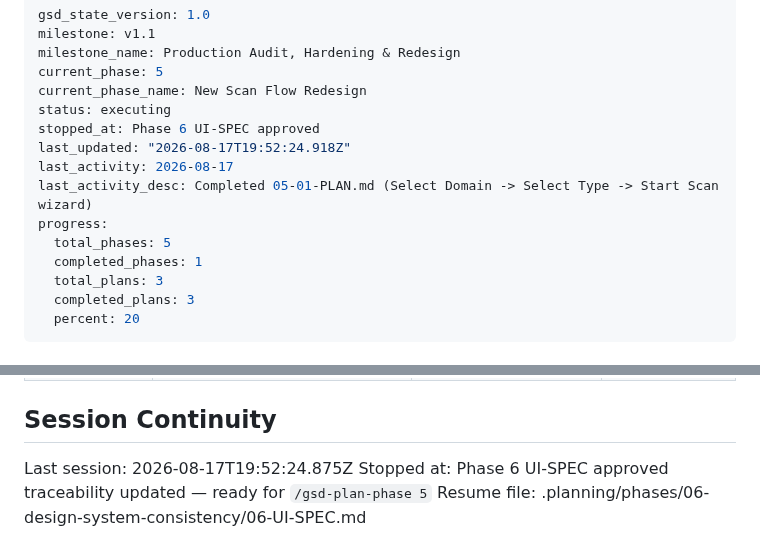
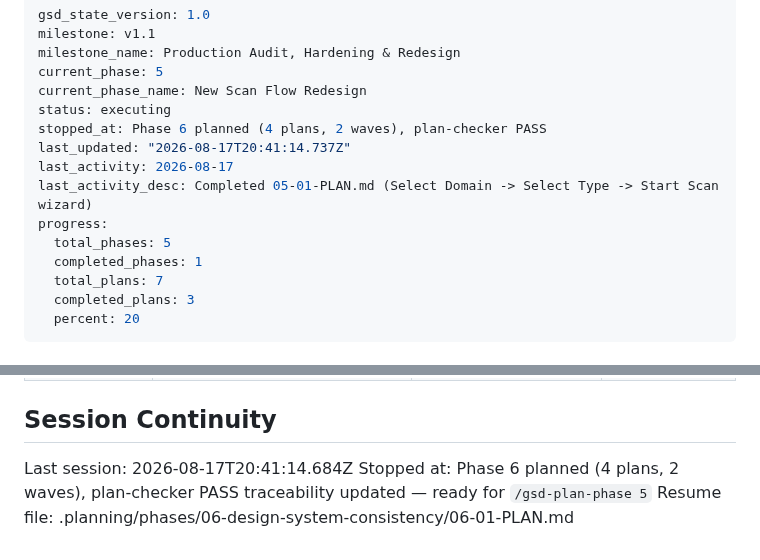
Before and after one commit to Ayomide1450/WebVulnScanner, a Markdown page: .planning/STATE.md, 2 parts joined by grey strips. GitHub-like rendering.

Commit message:
docs(state): record phase 6 planning session
Co-Authored-By: Claude Sonnet 5 <noreply@anthropic.com>

```diff
--- a/.planning/STATE.md
+++ b/.planning/STATE.md
@@ -5,14 +5,14 @@ milestone_name: Production Audit, Hardening & Redesign
 current_phase: 5
 current_phase_name: New Scan Flow Redesign
 status: executing
-stopped_at: Phase 6 UI-SPEC approved
-last_updated: "2026-08-17T19:52:24.918Z"
+stopped_at: Phase 6 planned (4 plans, 2 waves), plan-checker PASS
+last_updated: "2026-08-17T20:41:14.737Z"
 last_activity: 2026-08-17
 last_activity_desc: Completed 05-01-PLAN.md (Select Domain -> Select Type -> Start Scan wizard)
 progress:
   total_phases: 5
   completed_phases: 1
-  total_plans: 3
+  total_plans: 7
   completed_plans: 3
   percent: 20
 ---
@@ -125,7 +125,7 @@ Items acknowledged and carried forward from previous milestone close:
 
 ## Session Continuity
 
-Last session: 2026-08-17T19:52:24.875Z
-Stopped at: Phase 6 UI-SPEC approved
+Last session: 2026-08-17T20:41:14.684Z
+Stopped at: Phase 6 planned (4 plans, 2 waves), plan-checker PASS
 traceability updated — ready for `/gsd-plan-phase 5`
-Resume file: .planning/phases/06-design-system-consistency/06-UI-SPEC.md
+Resume file: .planning/phases/06-design-system-consistency/06-01-PLAN.md
```
